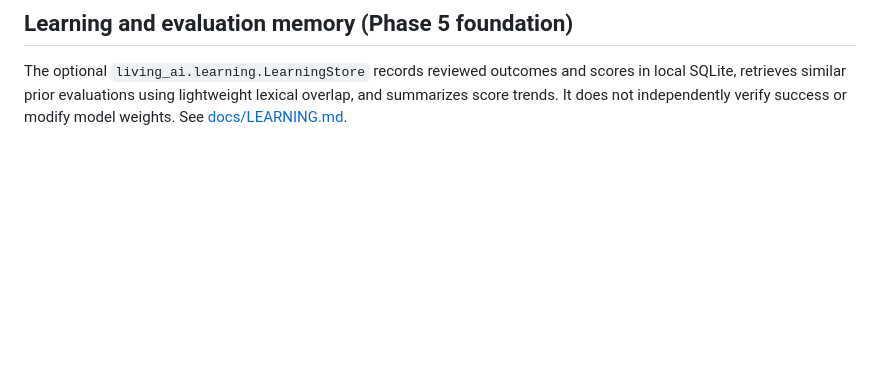
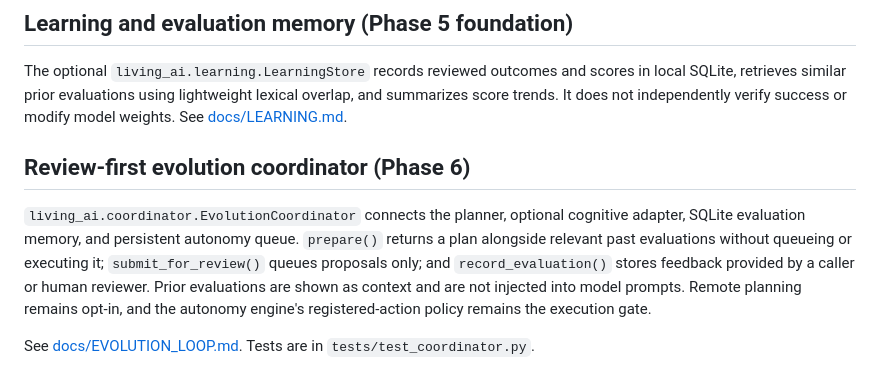
Before and after one commit to abdulraheemnohri/LIVING-AI, a Markdown page: README.md, the part around the change. Rendered like a GitHub page; blank space fills up the shorter version.

Commit message:
Document review-first evolution coordinator

```diff
--- a/README.md
+++ b/README.md
@@ -129,3 +129,16 @@ See [docs/COGNITIVE_CORE.md](docs/COGNITIVE_CORE.md).
 The optional `living_ai.learning.LearningStore` records reviewed outcomes and scores in local SQLite,
 retrieves similar prior evaluations using lightweight lexical overlap, and summarizes score trends.
 It does not independently verify success or modify model weights. See [docs/LEARNING.md](docs/LEARNING.md).
+
+## Review-first evolution coordinator (Phase 6)
+
+`living_ai.coordinator.EvolutionCoordinator` connects the planner, optional cognitive
+adapter, SQLite evaluation memory, and persistent autonomy queue. `prepare()` returns
+a plan alongside relevant past evaluations without queueing or executing it;
+`submit_for_review()` queues proposals only; and `record_evaluation()` stores feedback
+provided by a caller or human reviewer. Prior evaluations are shown as context and are
+not injected into model prompts. Remote planning remains opt-in, and the autonomy
+engine's registered-action policy remains the execution gate.
+
+See [docs/EVOLUTION_LOOP.md](docs/EVOLUTION_LOOP.md). Tests are in
+`tests/test_coordinator.py`.
```
